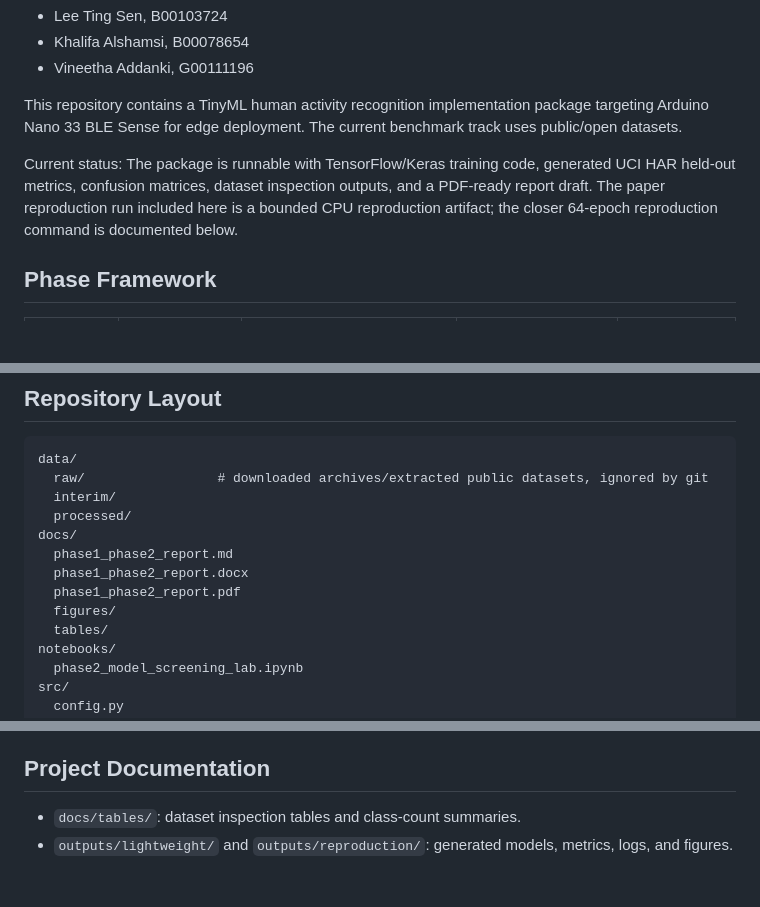
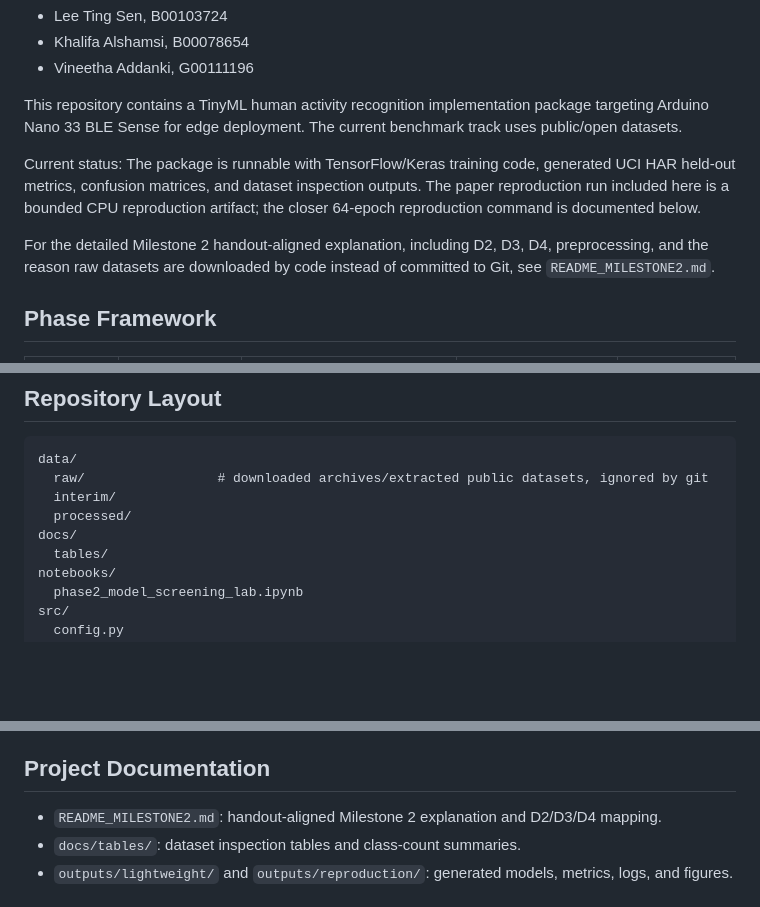
Before and after one commit to TravisLeeTS/tinyml_gait_recognition, a Markdown page: README.md, 3 parts joined by grey strips. Drawn GitHub-style; blank space fills up the shorter version.

Commit message:
Update README and add Milestone 2 guide

```diff
--- a/README.md
+++ b/README.md
@@ -10,7 +10,9 @@ Team:
 
 This repository contains a TinyML human activity recognition implementation package targeting Arduino Nano 33 BLE Sense for edge deployment. The current benchmark track uses public/open datasets.
 
-Current status: The package is runnable with TensorFlow/Keras training code, generated UCI HAR held-out metrics, confusion matrices, dataset inspection outputs, and a PDF-ready report draft. The paper reproduction run included here is a bounded CPU reproduction artifact; the closer 64-epoch reproduction command is documented below.
+Current status: The package is runnable with TensorFlow/Keras training code, generated UCI HAR held-out metrics, confusion matrices, and dataset inspection outputs. The paper reproduction run included here is a bounded CPU reproduction artifact; the closer 64-epoch reproduction command is documented below.
+
+For the detailed Milestone 2 handout-aligned explanation, including D2, D3, D4, preprocessing, and the reason raw datasets are downloaded by code instead of committed to Git, see `README_MILESTONE2.md`.
 
 ## Phase Framework
 
@@ -45,10 +47,6 @@ data/
   interim/
   processed/
 docs/
-  phase1_phase2_report.md
-  phase1_phase2_report.docx
-  phase1_phase2_report.pdf
-  figures/
   tables/
 notebooks/
   phase2_model_screening_lab.ipynb
@@ -173,6 +171,8 @@ jupyter lab notebooks/phase2_model_screening_lab.ipynb
 The notebook imports `src.training.experiment_lab.run_keras_architecture`, so model designers only provide a Keras model-builder function. The helper keeps the same UCI HAR loading, subject-aware validation split, train-only normalization, held-out test metrics, confusion matrix, TFLite size, and host latency measurement.
 
 ## Project Documentation
+
+- `README_MILESTONE2.md`: handout-aligned Milestone 2 explanation and D2/D3/D4 mapping.
 - `docs/tables/`: dataset inspection tables and class-count summaries.
 - `outputs/lightweight/` and `outputs/reproduction/`: generated models, metrics, logs, and figures.
 
```
Also changed, not shown: README_MILESTONE2.md (added, +479 -0 lines).
